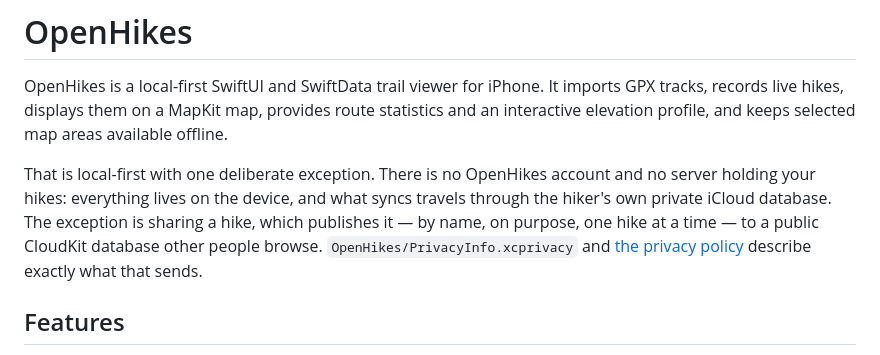
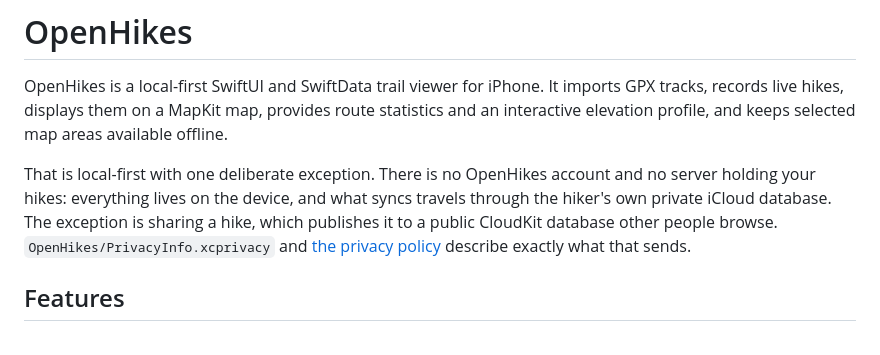
Before and after one commit to ZsomborRajki/OpenHikes, a Markdown page: README.md, the part around the change. Rendered like a GitHub page.

Commit message:
Refine description of local-first and hike sharing
Removed redundant phrasing in the description of local-first functionality and hike sharing.

```diff
--- a/README.md
+++ b/README.md
@@ -2,7 +2,7 @@
 
 OpenHikes is a local-first SwiftUI and SwiftData trail viewer for iPhone. It imports GPX tracks, records live hikes, displays them on a MapKit map, provides route statistics and an interactive elevation profile, and keeps selected map areas available offline.
 
-That is local-first with one deliberate exception. There is no OpenHikes account and no server holding your hikes: everything lives on the device, and what syncs travels through the hiker's own private iCloud database. The exception is sharing a hike, which publishes it — by name, on purpose, one hike at a time — to a public CloudKit database other people browse. `OpenHikes/PrivacyInfo.xcprivacy` and [the privacy policy](https://zsomborrajki.github.io/OpenHikes/privacy/) describe exactly what that sends.
+That is local-first with one deliberate exception. There is no OpenHikes account and no server holding your hikes: everything lives on the device, and what syncs travels through the hiker's own private iCloud database. The exception is sharing a hike, which publishes it to a public CloudKit database other people browse. `OpenHikes/PrivacyInfo.xcprivacy` and [the privacy policy](https://zsomborrajki.github.io/OpenHikes/privacy/) describe exactly what that sends.
 
 ## Features
 
```
